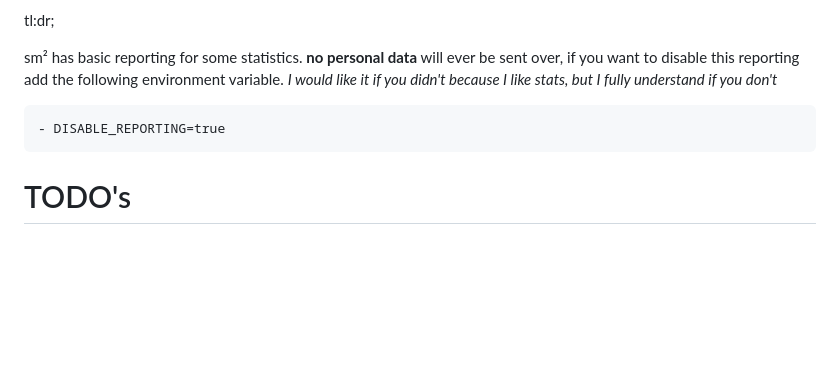
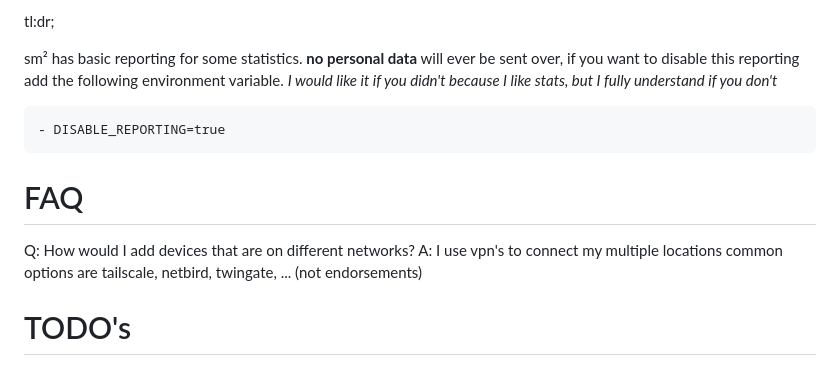
Before and after one commit to nware-lab/sm2, a Markdown page: README.MD, the part around the change. GitHub-like rendering; blank space fills up the shorter version.

Commit message:
add faq to readme

````diff
--- a/README.MD
+++ b/README.MD
@@ -114,6 +114,10 @@ sm² has basic reporting for some statistics. __no personal data__ will ever be
 - DISABLE_REPORTING=true
 ```
 
+# FAQ
+Q: How would I add devices that are on different networks?
+A: I use vpn's to connect my multiple locations common options are tailscale, netbird, twingate, ... (not endorsements)
+
 # TODO's
 - api param to test offline devices on status call
 - gotify for notifications ?
````
